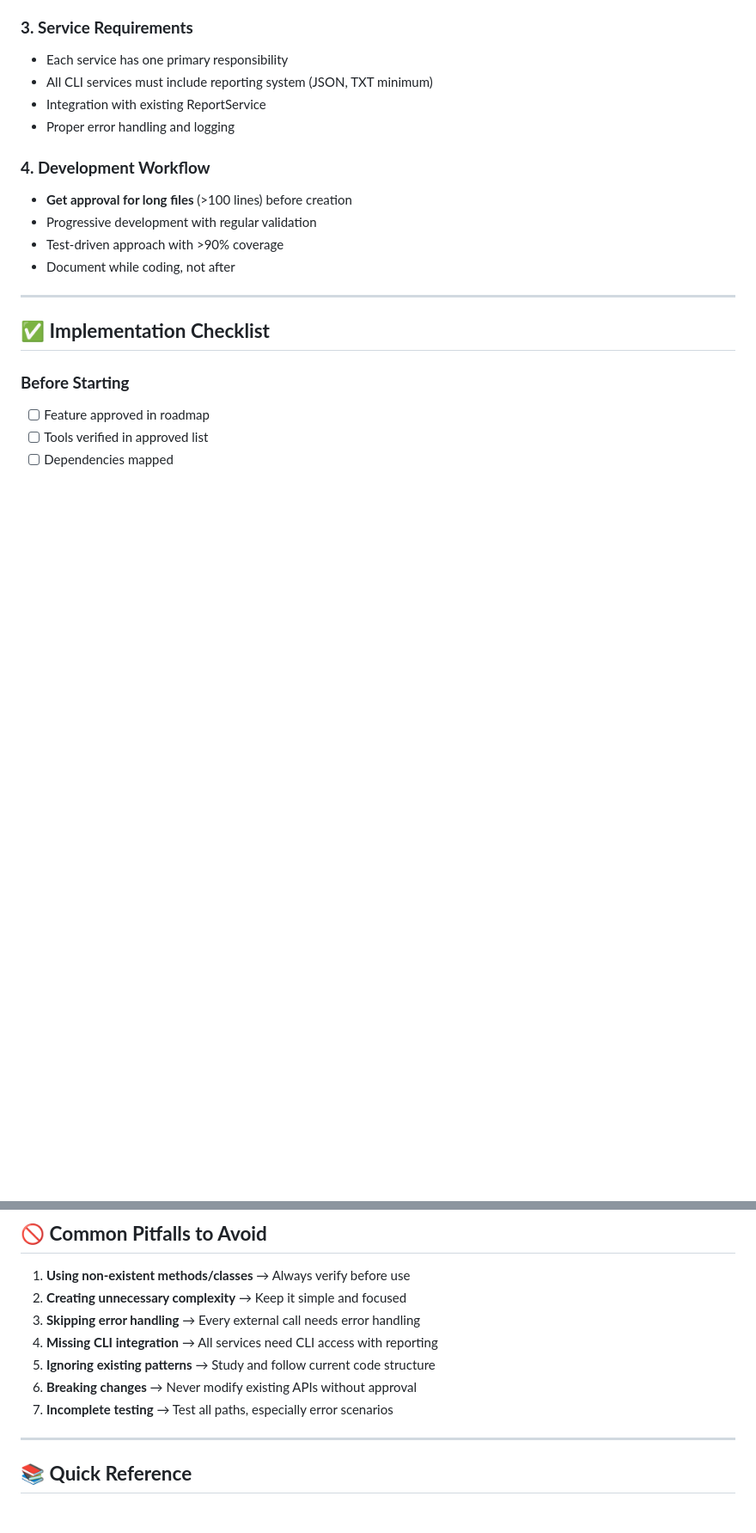
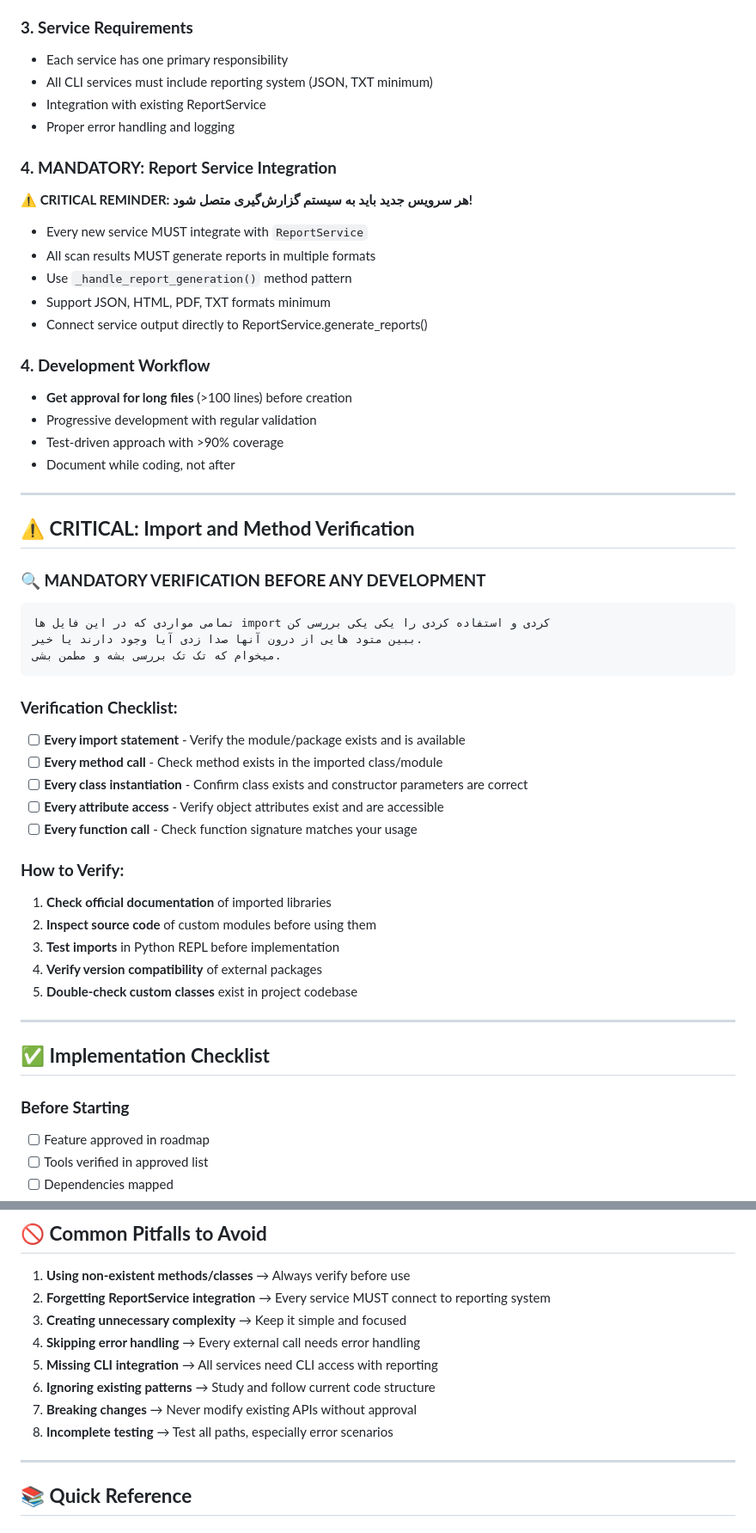
Before and after one commit to MostafaRastegar/pen-test, a Markdown page: docs/development_guide.md, 2 parts joined by grey strips. Shown: that part at 86% size. Rendered like a GitHub page; blank space fills up the shorter version.

Commit message:
docs: update development_guide.md

````diff
--- a/docs/development_guide.md
+++ b/docs/development_guide.md
@@ -41,11 +41,44 @@
 - Integration with existing ReportService
 - Proper error handling and logging
 
+### **4. MANDATORY: Report Service Integration**
+**⚠️ CRITICAL REMINDER: هر سرویس جدید باید به سیستم گزارش‌گیری متصل شود!**
+- Every new service MUST integrate with `ReportService`
+- All scan results MUST generate reports in multiple formats
+- Use `_handle_report_generation()` method pattern
+- Support JSON, HTML, PDF, TXT formats minimum
+- Connect service output directly to ReportService.generate_reports()
+
 ### **4. Development Workflow**
 - **Get approval for long files** (>100 lines) before creation
 - Progressive development with regular validation
 - Test-driven approach with >90% coverage
 - Document while coding, not after
+
+---
+
+## ⚠️ **CRITICAL: Import and Method Verification**
+
+### **🔍 MANDATORY VERIFICATION BEFORE ANY DEVELOPMENT**
+```
+تمامی مواردی که در این فایل ها import کردی و استفاده کردی را یکی یکی بررسی کن
+ببین متود هایی از درون آنها صدا زدی آیا وجود دارند یا خیر.
+میخوام که تک تک بررسی بشه و مطمن بشی.
+```
+
+### **Verification Checklist:**
+- [ ] **Every import statement** - Verify the module/package exists and is available
+- [ ] **Every method call** - Check method exists in the imported class/module
+- [ ] **Every class instantiation** - Confirm class exists and constructor parameters are correct
+- [ ] **Every attribute access** - Verify object attributes exist and are accessible
+- [ ] **Every function call** - Check function signature matches your usage
+
+### **How to Verify:**
+1. **Check official documentation** of imported libraries
+2. **Inspect source code** of custom modules before using them
+3. **Test imports** in Python REPL before implementation
+4. **Verify version compatibility** of external packages
+5. **Double-check custom classes** exist in project codebase
 
 ---
 
@@ -163,12 +221,13 @@ class TestServiceName:
 ## 🚫 **Common Pitfalls to Avoid**
 
 1. **Using non-existent methods/classes** → Always verify before use
-2. **Creating unnecessary complexity** → Keep it simple and focused
-3. **Skipping error handling** → Every external call needs error handling
-4. **Missing CLI integration** → All services need CLI access with reporting
-5. **Ignoring existing patterns** → Study and follow current code structure
-6. **Breaking changes** → Never modify existing APIs without approval
-7. **Incomplete testing** → Test all paths, especially error scenarios
+2. **Forgetting ReportService integration** → Every service MUST connect to reporting system
+3. **Creating unnecessary complexity** → Keep it simple and focused
+4. **Skipping error handling** → Every external call needs error handling
+5. **Missing CLI integration** → All services need CLI access with reporting
+6. **Ignoring existing patterns** → Study and follow current code structure
+7. **Breaking changes** → Never modify existing APIs without approval
+8. **Incomplete testing** → Test all paths, especially error scenarios
 
 ---
 
````
Also changed, not shown: other parts of docs/development_guide.md (+27 -1 lines).
